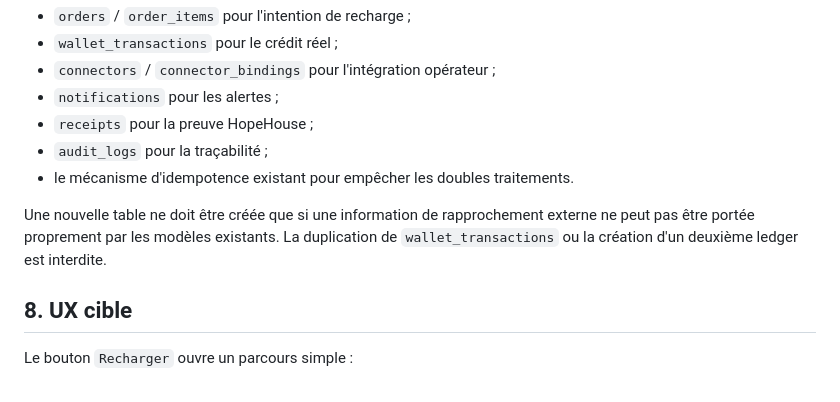
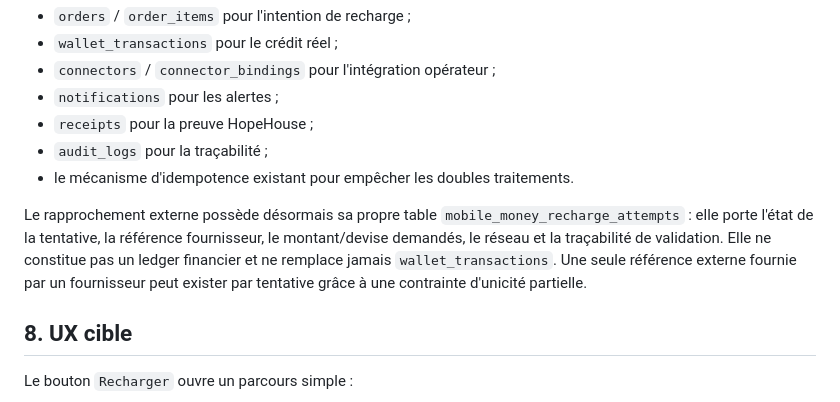
Before and after one commit to Phabogard/hopehouse-platform, a Markdown page: docs/architecture-officielle/35-RECHARGE-MOBILE-MONEY.md, the part around the change. GitHub-like rendering.

Commit message:
docs(recharge): define reconciliation persistence boundary

```diff
--- a/docs/architecture-officielle/35-RECHARGE-MOBILE-MONEY.md
+++ b/docs/architecture-officielle/35-RECHARGE-MOBILE-MONEY.md
@@ -108,7 +108,7 @@ La recharge réutilise :
 - `audit_logs` pour la traçabilité ;
 - le mécanisme d'idempotence existant pour empêcher les doubles traitements.
 
-Une nouvelle table ne doit être créée que si une information de rapprochement externe ne peut pas être portée proprement par les modèles existants. La duplication de `wallet_transactions` ou la création d'un deuxième ledger est interdite.
+Le rapprochement externe possède désormais sa propre table `mobile_money_recharge_attempts` : elle porte l'état de la tentative, la référence fournisseur, le montant/devise demandés, le réseau et la traçabilité de validation. Elle ne constitue pas un ledger financier et ne remplace jamais `wallet_transactions`. Une seule référence externe fournie par un fournisseur peut exister par tentative grâce à une contrainte d'unicité partielle.
 
 ## 8. UX cible
 
```
